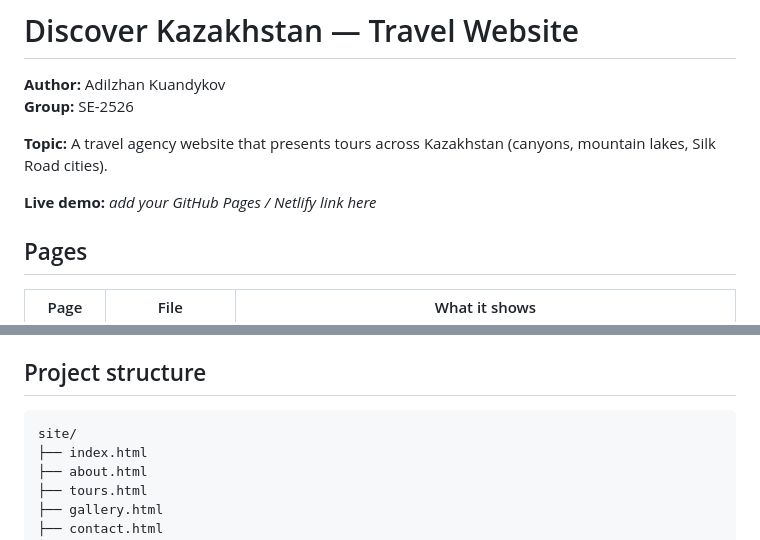
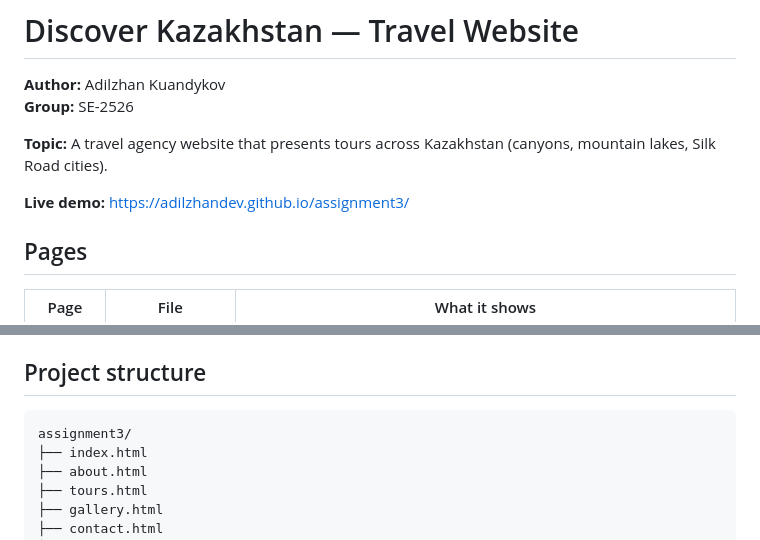
Before and after one commit to adilzhandev/assignment3_web, a Markdown page: README.md, 2 parts joined by grey strips. Rendered like a GitHub page.

Commit message:
Add live demo link to README

````diff
--- a/README.md
+++ b/README.md
@@ -5,7 +5,7 @@
 
 **Topic:** A travel agency website that presents tours across Kazakhstan (canyons, mountain lakes, Silk Road cities).
 
-**Live demo:** _add your GitHub Pages / Netlify link here_
+**Live demo:** https://adilzhandev.github.io/assignment3/
 
 ## Pages
 | Page | File | What it shows |
@@ -28,7 +28,7 @@
 
 ## Project structure
 ```
-site/
+assignment3/
 ├── index.html
 ├── about.html
 ├── tours.html
````
